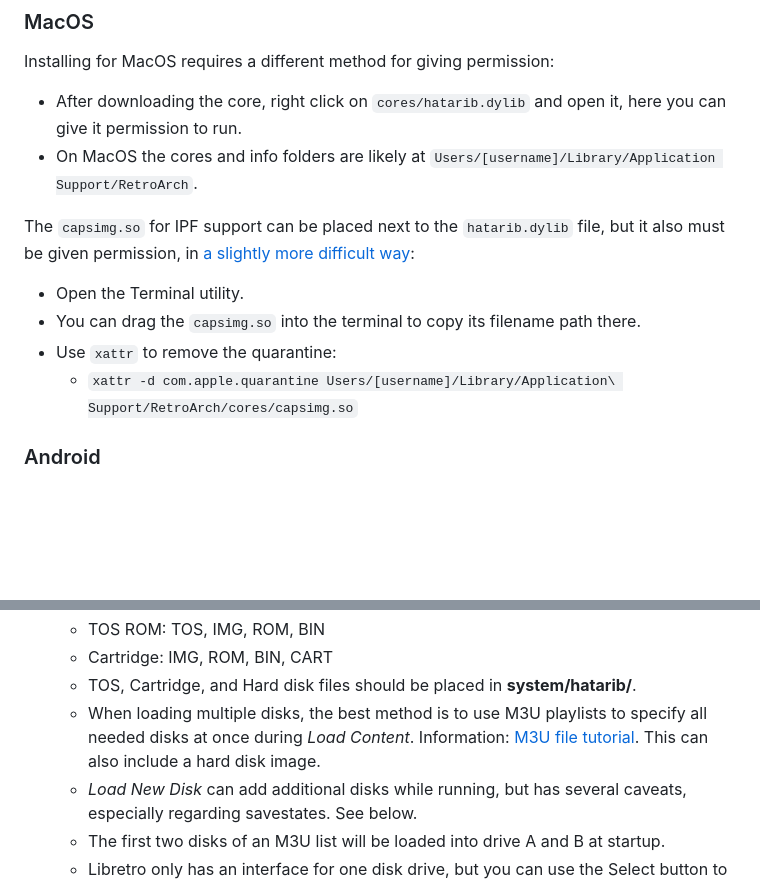
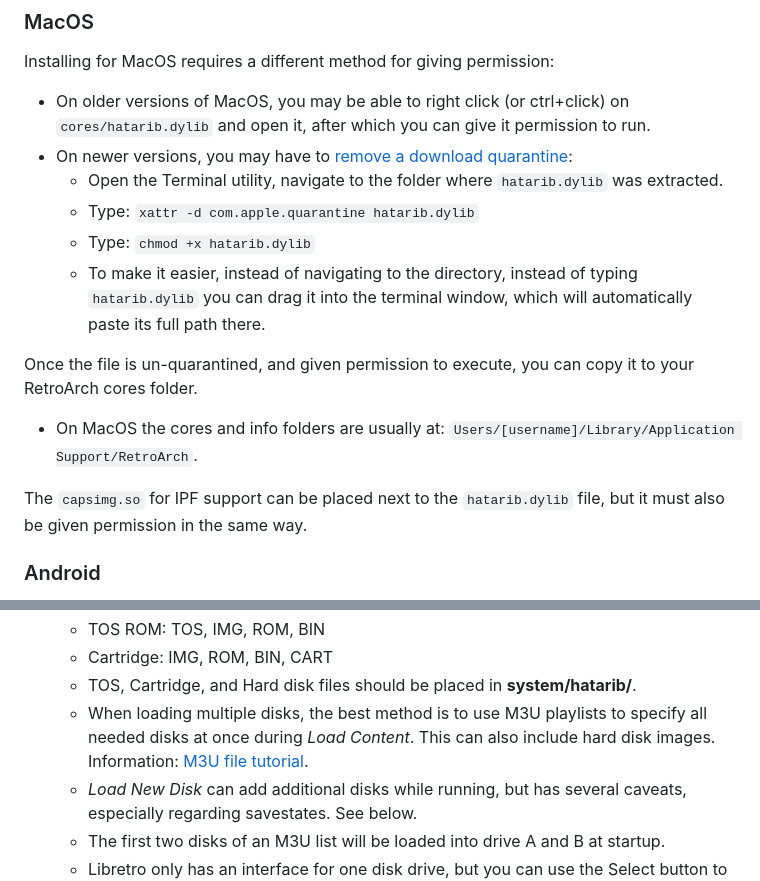
Before and after one commit to bbbradsmith/hatariB, a Markdown page: README.md, 2 parts joined by grey strips. Drawn GitHub-style; blank space fills up the shorter version.

Commit message:
improve mac setup instructions

```diff
--- a/README.md
+++ b/README.md
@@ -43,14 +43,17 @@ If you have trouble getting the builds to work, you can turn on logging under *S
 ### MacOS
 
 Installing for MacOS requires a different method for giving permission:
-* After downloading the core, right click on `cores/hatarib.dylib` and open it, here you can give it permission to run.
-* On MacOS the cores and info folders are likely at `Users/[username]/Library/Application Support/RetroArch`.
+* On older versions of MacOS, you may be able to right click (or ctrl+click) on `cores/hatarib.dylib` and open it, after which you can give it permission to run.
+* On newer versions, you may have to [remove a download quarantine](https://cycling74.com/articles/using-unsigned-max-externals-on-mac-os-10-15-catalina):
+  * Open the Terminal utility, navigate to the folder where `hatarib.dylib` was extracted.
+  * Type: `xattr -d com.apple.quarantine hatarib.dylib`
+  * Type: `chmod +x hatarib.dylib`
+  * To make it easier, instead of navigating to the directory, instead of typing `hatarib.dylib` you can drag it into the terminal window, which will automatically paste its full path there.
 
-The `capsimg.so` for IPF support can be placed next to the `hatarib.dylib` file, but it also must be given permission, in [a slightly more difficult way](https://cycling74.com/articles/using-unsigned-max-externals-on-mac-os-10-15-catalina):
-* Open the Terminal utility.
-* You can drag the `capsimg.so` into the terminal to copy its filename path there.
-* Use `xattr` to remove the quarantine:
-  * `xattr -d com.apple.quarantine Users/[username]/Library/Application\ Support/RetroArch/cores/capsimg.so`
+Once the file is un-quarantined, and given permission to execute, you can copy it to your RetroArch cores folder.
+* On MacOS the cores and info folders are usually at: `Users/[username]/Library/Application Support/RetroArch`.
+
+The `capsimg.so` for IPF support can be placed next to the `hatarib.dylib` file, but it must also be given permission in the same way.
 
 ### Android
 
@@ -143,7 +146,7 @@ See [DEVELOP.md](DEVELOP.md) for more details.
   * TOS ROM: TOS, IMG, ROM, BIN
   * Cartridge: IMG, ROM, BIN, CART
   * TOS, Cartridge, and Hard disk files should be placed in **system/hatarib/**.
-  * When loading multiple disks, the best method is to use M3U playlists to specify all needed disks at once during *Load Content*. Information: [M3U file tutorial](https://docs.retroachievements.org/Multi-Disc-Games-Tutorial/). This can also include a hard disk image.
+  * When loading multiple disks, the best method is to use M3U playlists to specify all needed disks at once during *Load Content*. This can also include hard disk images. Information: [M3U file tutorial](https://docs.retroachievements.org/Multi-Disc-Games-Tutorial/).
   * *Load New Disk* can add additional disks while running, but has several caveats, especially regarding savestates. See below.
   * The first two disks of an M3U list will be loaded into drive A and B at startup.
   * Libretro only has an interface for one disk drive, but you can use the Select button to switch between whether the Disc Control menu currently shows drive A or drive B.
```
